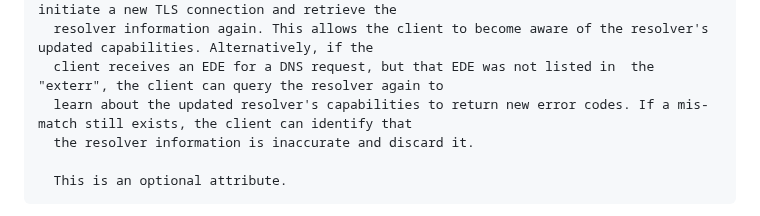
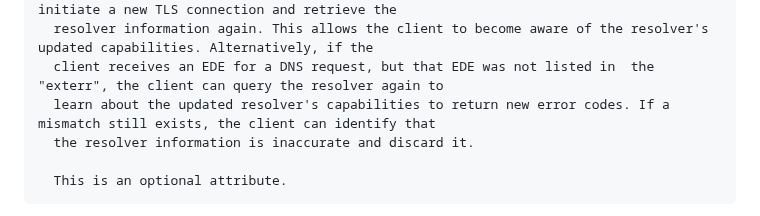
Before and after one commit to boucadair/add-resolver-information, a Markdown page: draft-ietf-add-resolver-info.md, the part around the change. Drawn GitHub-style.

Commit message:
Update draft-ietf-add-resolver-info.md
Co-authored-by: Med <mohamed.boucadair@orange.com>

```diff
--- a/draft-ietf-add-resolver-info.md
+++ b/draft-ietf-add-resolver-info.md
@@ -164,7 +164,7 @@ Reputation:
       error codes, the resolver can terminate the TLS session, prompting the client to initiate a new TLS connection and retrieve the
       resolver information again. This allows the client to become aware of the resolver's updated capabilities. Alternatively, if the
       client receives an EDE for a DNS request, but that EDE was not listed in  the "exterr", the client can query the resolver again to
-      learn about the updated resolver's capabilities to return new error codes. If a mis-match still exists, the client can identify that
+      learn about the updated resolver's capabilities to return new error codes. If a mismatch still exists, the client can identify that
       the resolver information is inaccurate and discard it.
 
       This is an optional attribute.
```
